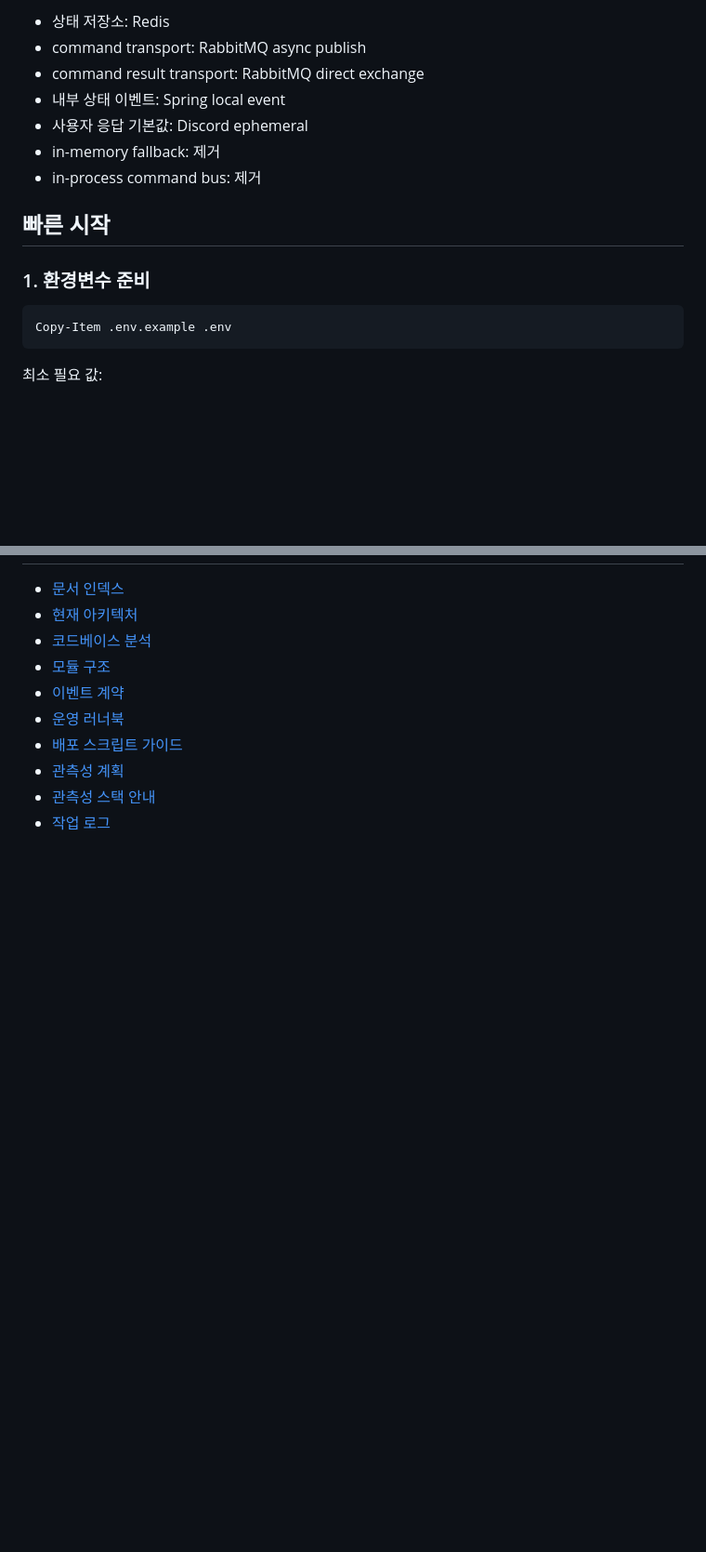
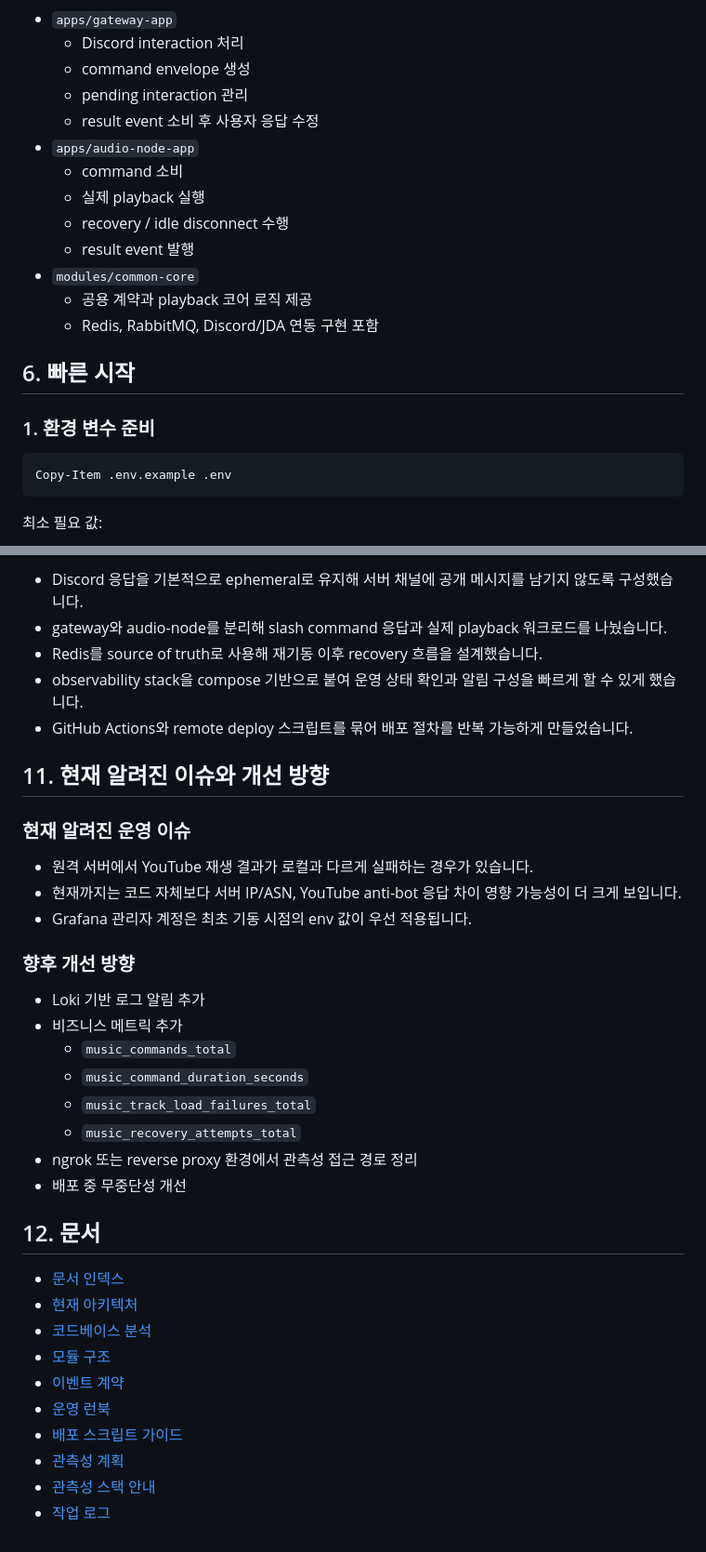
Before and after one commit to som141/dis, a Markdown page: README.md, 2 parts joined by grey strips. Shown at 93% size. Rendered like a GitHub page; blank space fills up the shorter version.

````diff
--- a/README.md
+++ b/README.md
@@ -35,15 +142,21 @@ deploy.sh
 
-- 상태 저장소: Redis
-- command transport: RabbitMQ async publish
-- command result transport: RabbitMQ direct exchange
-- 내부 상태 이벤트: Spring local event
-- 사용자 응답 기본값: Discord ephemeral
-- in-memory fallback: 제거
-- in-process command bus: 제거
+- `apps/gateway-app`
+  - Discord interaction 처리
+  - command envelope 생성
+  - pending interaction 관리
+  - result event 소비 후 사용자 응답 수정
+- `apps/audio-node-app`
+  - command 소비
+  - 실제 playback 실행
+  - recovery / idle disconnect 수행
+  - result event 발행
+- `modules/common-core`
+  - 공용 계약과 playback 코어 로직 제공
+  - Redis, RabbitMQ, Discord/JDA 연동 구현 포함
 
-## 빠른 시작
+## 6. 빠른 시작
 
-### 1. 환경변수 준비
+### 1. 환경 변수 준비
 
 ```powershell
 Copy-Item .env.example .env
@@ -163,10 +294,36 @@ GitHub Actions는 `main` push 시 자동 실행된다. 현재 배포는 아래
+- Discord 응답을 기본적으로 ephemeral로 유지해 서버 채널에 공개 메시지를 남기지 않도록 구성했습니다.
+- gateway와 audio-node를 분리해 slash command 응답과 실제 playback 워크로드를 나눴습니다.
+- Redis를 source of truth로 사용해 재기동 이후 recovery 흐름을 설계했습니다.
+- observability stack을 compose 기반으로 붙여 운영 상태 확인과 알림 구성을 빠르게 할 수 있게 했습니다.
+- GitHub Actions와 remote deploy 스크립트를 묶어 배포 절차를 반복 가능하게 만들었습니다.
+
+## 11. 현재 알려진 이슈와 개선 방향
+
+### 현재 알려진 운영 이슈
+
+- 원격 서버에서 YouTube 재생 결과가 로컬과 다르게 실패하는 경우가 있습니다.
+- 현재까지는 코드 자체보다 서버 IP/ASN, YouTube anti-bot 응답 차이 영향 가능성이 더 크게 보입니다.
+- Grafana 관리자 계정은 최초 기동 시점의 env 값이 우선 적용됩니다.
+
+### 향후 개선 방향
+
+- Loki 기반 로그 알림 추가
+- 비즈니스 메트릭 추가
+  - `music_commands_total`
+  - `music_command_duration_seconds`
+  - `music_track_load_failures_total`
+  - `music_recovery_attempts_total`
+- ngrok 또는 reverse proxy 환경에서 관측성 접근 경로 정리
+- 배포 중 무중단성 개선
+
+## 12. 문서
 
 - [문서 인덱스](docs/README.md)
 - [현재 아키텍처](docs/CURRENT_ARCHITECTURE.md)
 - [코드베이스 분석](docs/CODEBASE_ANALYSIS.md)
 - [모듈 구조](docs/MODULE_STRUCTURE.md)
 - [이벤트 계약](docs/EVENT_CONTRACT.md)
-- [운영 러너북](docs/OPERATIONS_RUNBOOK.md)
+- [운영 런북](docs/OPERATIONS_RUNBOOK.md)
 - [배포 스크립트 가이드](docs/SERVER_DEPLOY_SCRIPT.md)
 - [관측성 계획](docs/OBSERVABILITY_PLAN.md)
 - [관측성 스택 안내](ops/observability/README.md)
````
Also changed, not shown: other parts of README.md (+156 -31 lines).
